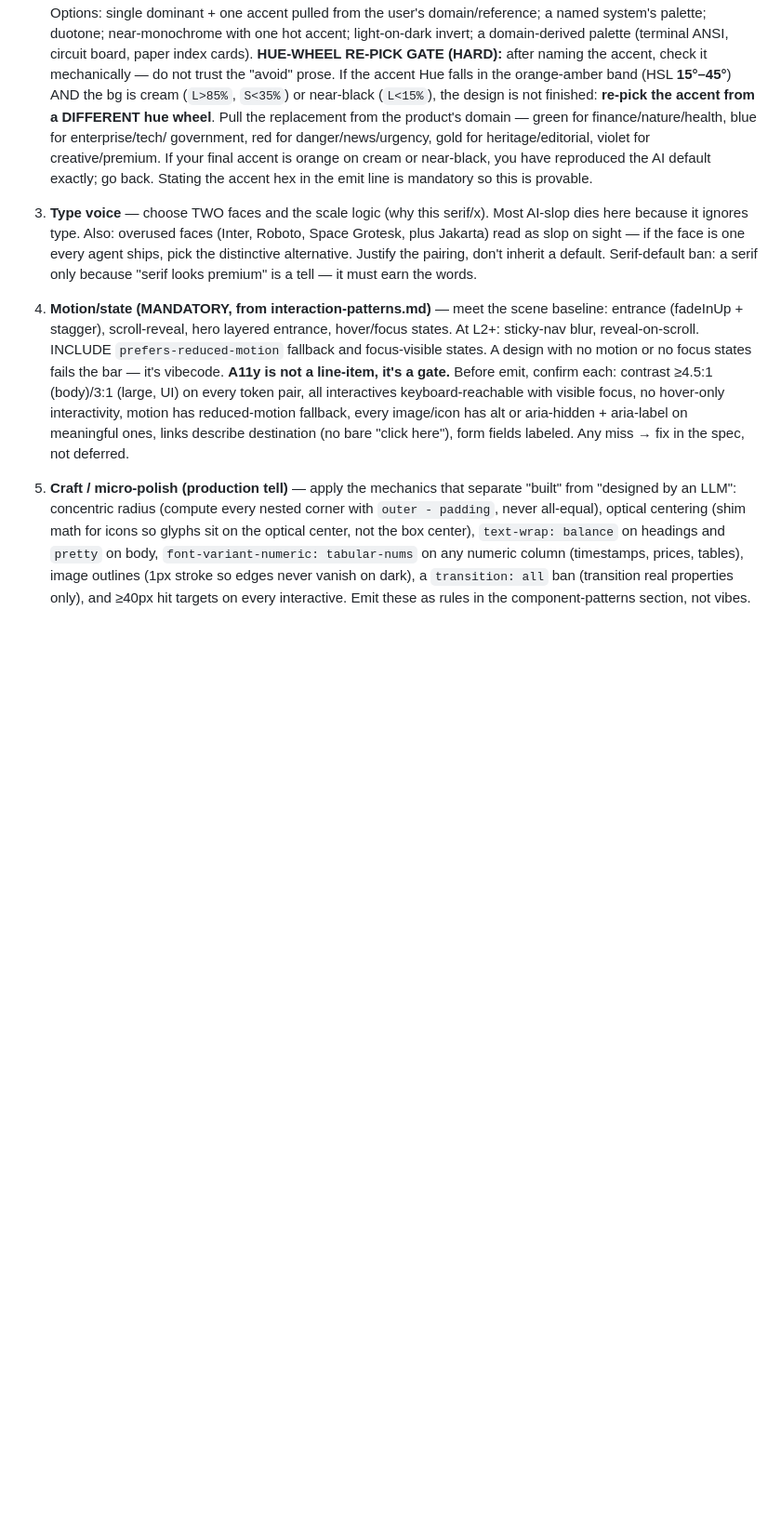
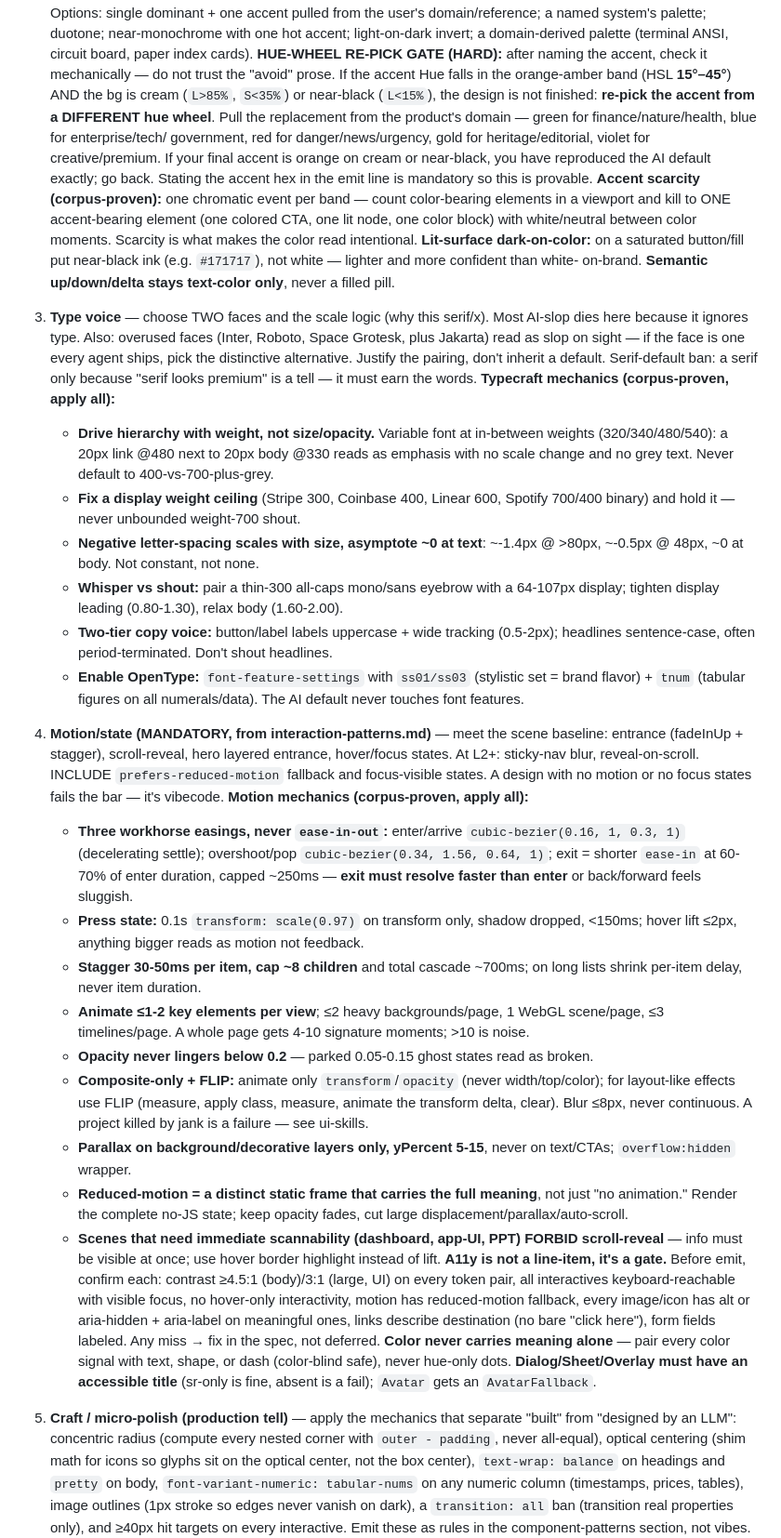
Before and after one commit to AkashPriyadarshii/design-genius, a Markdown page: SKILL.md, the part around one of its changes. Shown at 93% size. Rendered like a GitHub page; blank space fills up the shorter version.

Commit message:
feat: bake corpus-proven craft rules into levers 2-5
Three-agent sweep of the full cloned library (awesome-design-md 74-system
corpus, web-design engine room, ui-ux-pro-max, animate-ui, pixel2motion,
diagram-design, shadcn, ui-skills) distilled to non-duplicative mechanics,
folded into existing levers instead of a floating appendix.

- type: variable-weight hierarchy, display weight ceiling, tracking scales
  with size, whisper/shout, two-tier copy voice, OpenType ss01/tnum
- motion: 3 workhorse easings, exit-faster-than-enter, press <150ms,
  stagger caps, <=1-2 animated per view, opacity never <0.2, composite-only
  + FLIP, reduced-motion as distinct static frame, dashboards forbid
  scroll-reveal
- color: accent scarcity (one chromatic event per band), lit-surface
  dark-on-color, semantic text-color not fills
- craft: 4px grid, surface ladder over shadows, ring-foreground elevation
  (dark-mode-proof), tinted destructive, button geometry as signature,
  honest axes, ink never pure black
- a11y: color never alone, dialog title mandatory

No new levers (still nine); README stays truthful.

```diff
--- a/SKILL.md
+++ b/SKILL.md
@@ -106,17 +106,71 @@ If a lever's natural output is a default, rush past it to a better one.
    violet for creative/premium. If your final accent is orange on cream or
    near-black, you have reproduced the AI default exactly; go back. Stating
    the accent hex in the emit line is mandatory so this is provable.
+   **Accent scarcity (corpus-proven):** one chromatic event per band — count
+   color-bearing elements in a viewport and kill to ONE accent-bearing
+   element (one colored CTA, one lit node, one color block) with white/neutral
+   between color moments. Scarcity is what makes the color read intentional.
+   **Lit-surface dark-on-color:** on a saturated button/fill put near-black
+   ink (e.g. `#171717`), not white — lighter and more confident than white-
+   on-brand.
+   **Semantic up/down/delta stays text-color only**, never a filled pill.
 3. **Type voice** — choose TWO faces and the scale logic (why this serif/x).
    Most AI-slop dies here because it ignores type. Also: overused faces
    (Inter, Roboto, Space Grotesk, plus Jakarta) read as slop on sight — if the
    face is one every agent ships, pick the distinctive alternative. Justify
    the pairing, don't inherit a default. Serif-default ban: a serif only
    because "serif looks premium" is a tell — it must earn the words.
+   **Typecraft mechanics (corpus-proven, apply all):**
+   - **Drive hierarchy with weight, not size/opacity.** Variable font at
+     in-between weights (320/340/480/540): a 20px link @480 next to 20px body
+     @330 reads as emphasis with no scale change and no grey text. Never
+     default to 400-vs-700-plus-grey.
+   - **Fix a display weight ceiling** (Stripe 300, Coinbase 400, Linear 600,
+     Spotify 700/400 binary) and hold it — never unbounded weight-700 shout.
+   - **Negative letter-spacing scales with size, asymptote ~0 at text**:
+     ~-1.4px @ >80px, ~-0.5px @ 48px, ~0 at body. Not constant, not none.
+   - **Whisper vs shout:** pair a thin-300 all-caps mono/sans eyebrow with a
+     64-107px display; tighten display leading (0.80-1.30), relax body
+     (1.60-2.00).
+   - **Two-tier copy voice:** button/label labels uppercase + wide tracking
+     (0.5-2px); headlines sentence-case, often period-terminated. Don't shout
+     headlines.
+   - **Enable OpenType:** `font-feature-settings` with `ss01/ss03` (stylistic
+     set = brand flavor) + `tnum` (tabular figures on all numerals/data). The
+     AI default never touches font features.
 4. **Motion/state (MANDATORY, from interaction-patterns.md)** — meet the
    scene baseline: entrance (fadeInUp + stagger), scroll-reveal, hero layered
    entrance, hover/focus states. At L2+: sticky-nav blur, reveal-on-scroll.
    INCLUDE `prefers-reduced-motion` fallback and focus-visible states. A
    design with no motion or no focus states fails the bar — it's vibecode.
+   **Motion mechanics (corpus-proven, apply all):**
+   - **Three workhorse easings, never `ease-in-out`:** enter/arrive
+     `cubic-bezier(0.16, 1, 0.3, 1)` (decelerating settle); overshoot/pop
+     `cubic-bezier(0.34, 1.56, 0.64, 1)`; exit = shorter `ease-in` at 60-70%
+     of enter duration, capped ~250ms — **exit must resolve faster than
+     enter** or back/forward feels sluggish.
+   - **Press state:** 0.1s `transform: scale(0.97)` on transform only, shadow
+     dropped, <150ms; hover lift ≤2px, anything bigger reads as motion not
+     feedback.
+   - **Stagger 30-50ms per item, cap ~8 children** and total cascade ~700ms;
+     on long lists shrink per-item delay, never item duration.
+   - **Animate ≤1-2 key elements per view**; ≤2 heavy backgrounds/page, 1
+     WebGL scene/page, ≤3 timelines/page. A whole page gets 4-10 signature
+     moments; >10 is noise.
+   - **Opacity never lingers below 0.2** — parked 0.05-0.15 ghost states read
+     as broken.
+   - **Composite-only + FLIP:** animate only `transform`/`opacity` (never
+     width/top/color); for layout-like effects use FLIP (measure, apply
+     class, measure, animate the transform delta, clear). Blur ≤8px, never
+     continuous. A project killed by jank is a failure — see ui-skills.
+   - **Parallax on background/decorative layers only, yPercent 5-15**, never
+     on text/CTAs; `overflow:hidden` wrapper.
+   - **Reduced-motion = a distinct static frame that carries the full
+     meaning**, not just "no animation." Render the complete no-JS state;
+     keep opacity fades, cut large displacement/parallax/auto-scroll.
+   - **Scenes that need immediate scannability (dashboard, app-UI, PPT)
+     FORBID scroll-reveal** — info must be visible at once; use hover border
+     highlight instead of lift.
    **A11y is not a line-item, it's a gate.** Before emit, confirm each:
    contrast ≥4.5:1 (body)/3:1 (large, UI) on every token pair, all
    interactives keyboard-reachable with visible focus, no hover-only
@@ -124,6 +178,10 @@ If a lever's natural output is a default, rush past it to a better one.
    alt or aria-hidden + aria-label on meaningful ones, links describe
    destination (no bare "click here"), form fields labeled. Any miss → fix
    in the spec, not deferred.
+   **Color never carries meaning alone** — pair every color signal with text,
+   shape, or dash (color-blind safe), never hue-only dots.
+   **Dialog/Sheet/Overlay must have an accessible title** (sr-only is fine,
+   absent is a fail); `Avatar` gets an `AvatarFallback`.
 5. **Craft / micro-polish (production tell)** — apply the mechanics that
    separate "built" from "designed by an LLM": concentric radius (compute
    every nested corner with `outer - padding`, never all-equal), optical
```
Also changed, not shown: other parts of SKILL.md (+20 -0 lines).
